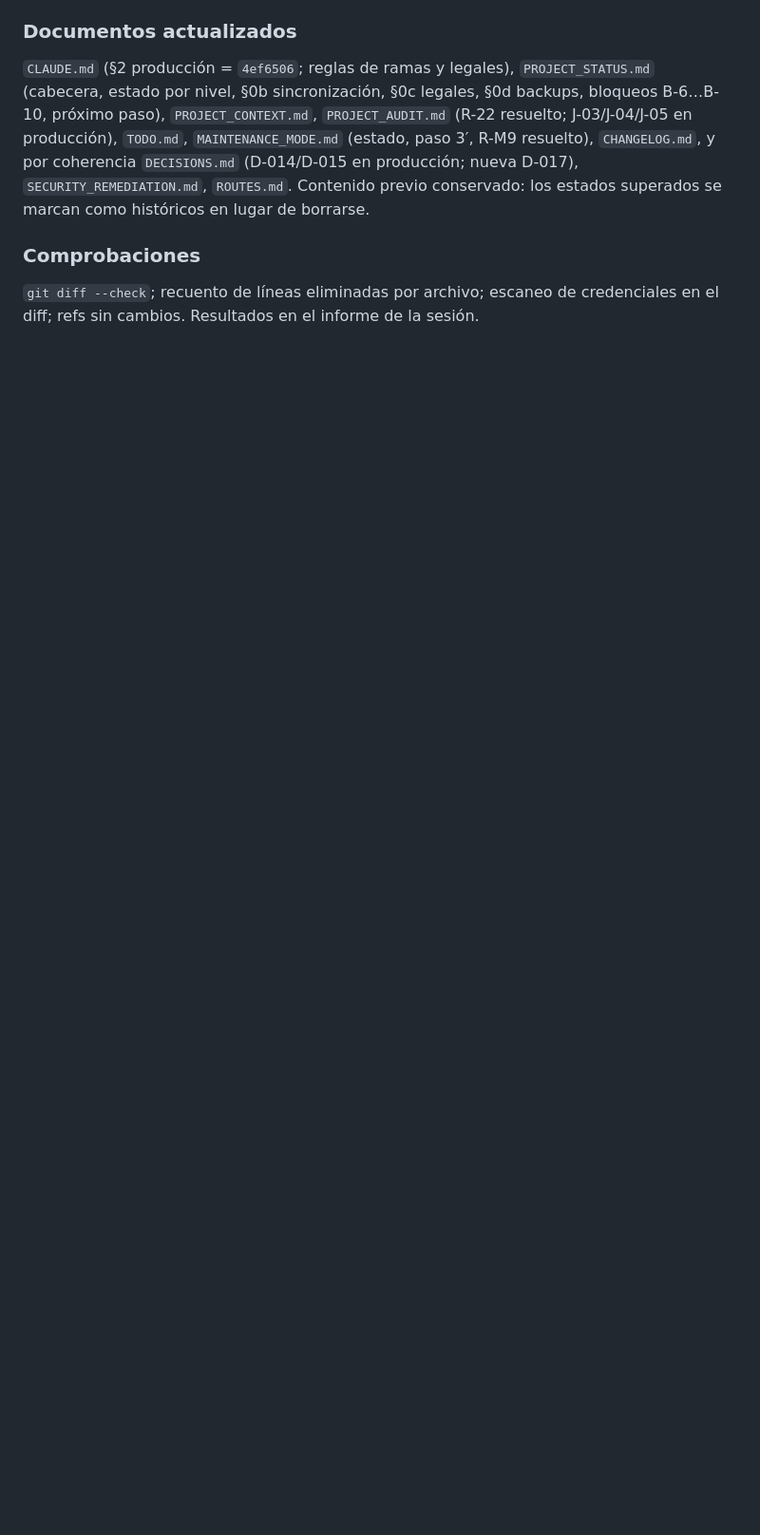
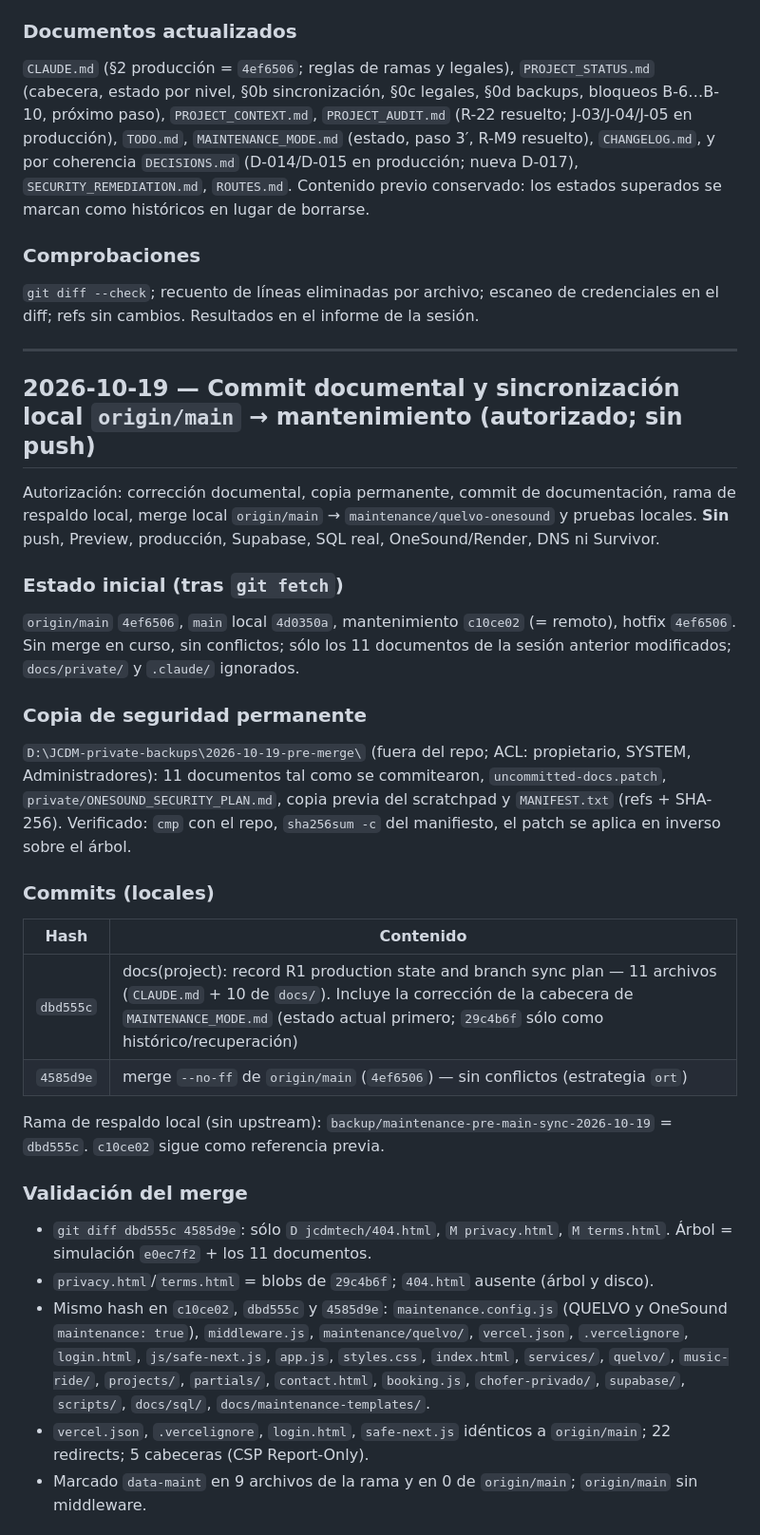
Before and after one commit to eljuankd/jcdmtech-site, a Markdown page: docs/IMPLEMENTATION_LOG.md, the part around one of its changes. Shown at 95% size. Rendered like a GitHub page; blank space fills up the shorter version.

```diff
--- a/docs/IMPLEMENTATION_LOG.md
+++ b/docs/IMPLEMENTATION_LOG.md
@@ -506,3 +506,39 @@ Scratchpad `backup-2026-10-19/`: ambos documentos (SHA-256 idénticos al origina
 ### Comprobaciones
 `git diff --check`; recuento de líneas eliminadas por archivo; escaneo de credenciales en el diff; refs sin cambios.
 Resultados en el informe de la sesión.
+
+---
+
+## 2026-10-19 — Commit documental y sincronización local `origin/main` → mantenimiento (autorizado; sin push)
+
+Autorización: corrección documental, copia permanente, commit de documentación, rama de respaldo local, merge local
+`origin/main` → `maintenance/quelvo-onesound` y pruebas locales. **Sin** push, Preview, producción, Supabase, SQL real,
+OneSound/Render, DNS ni Survivor.
+
+### Estado inicial (tras `git fetch`)
+`origin/main` `4ef6506`, `main` local `4d0350a`, mantenimiento `c10ce02` (= remoto), hotfix `4ef6506`. Sin merge en curso,
+sin conflictos; sólo los 11 documentos de la sesión anterior modificados; `docs/private/` y `.claude/` ignorados.
+
+### Copia de seguridad permanente
+`D:\JCDM-private-backups\2026-10-19-pre-merge\` (fuera del repo; ACL: propietario, SYSTEM, Administradores):
+11 documentos tal como se commitearon, `uncommitted-docs.patch`, `private/ONESOUND_SECURITY_PLAN.md`, copia previa del
+scratchpad y `MANIFEST.txt` (refs + SHA-256). Verificado: `cmp` con el repo, `sha256sum -c` del manifiesto, el patch se
+aplica en inverso sobre el árbol.
+
+### Commits (locales)
+| Hash | Contenido |
+|---|---|
+| `dbd555c` | docs(project): record R1 production state and branch sync plan — 11 archivos (`CLAUDE.md` + 10 de `docs/`). Incluye la corrección de la cabecera de `MAINTENANCE_MODE.md` (estado actual primero; `29c4b6f` sólo como histórico/recuperación) |
+| `4585d9e` | merge `--no-ff` de `origin/main` (`4ef6506`) — sin conflictos (estrategia `ort`) |
+Rama de respaldo local (sin upstream): `backup/maintenance-pre-main-sync-2026-10-19` = `dbd555c`. `c10ce02` sigue como referencia previa.
+
+### Validación del merge
+- `git diff dbd555c 4585d9e`: sólo `D jcdmtech/404.html`, `M privacy.html`, `M terms.html`. Árbol = simulación `e0ec7f2` + los 11 documentos.
+- `privacy.html`/`terms.html` = blobs de `29c4b6f`; `404.html` ausente (árbol y disco).
+- Mismo hash en `c10ce02`, `dbd555c` y `4585d9e`: `maintenance.config.js` (QUELVO y OneSound `maintenance: true`),
+  `middleware.js`, `maintenance/quelvo/`, `vercel.json`, `.vercelignore`, `login.html`, `js/safe-next.js`, `app.js`,
+  `styles.css`, `index.html`, `services/`, `quelvo/`, `music-ride/`, `projects/`, `partials/`, `contact.html`, `booking.js`,
+  `chofer-privado/`, `supabase/`, `scripts/`, `docs/sql/`, `docs/maintenance-templates/`.
+- `vercel.json`, `.vercelignore`, `login.html`, `safe-next.js` idénticos a `origin/main`; 22 redirects; 5 cabeceras (CSP Report-Only).
+- Marcado `data-maint` en 9 archivos de la rama y en 0 de `origin/main`; `origin/main` sin middleware.
+
```
Also changed, not shown: other parts of docs/IMPLEMENTATION_LOG.md (+17 -0 lines), docs/PROJECT_STATUS.md (+18 -8 lines).
